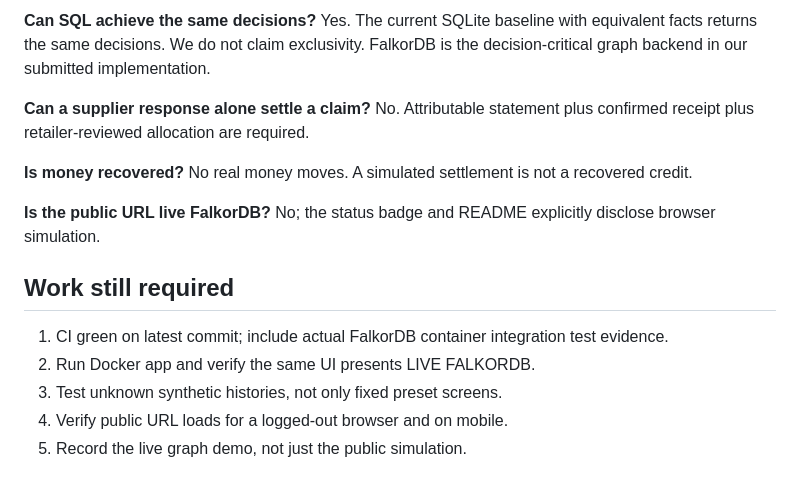
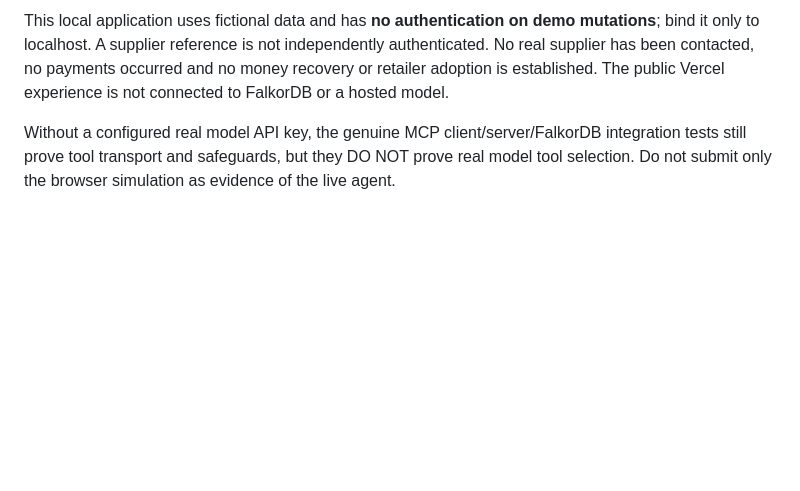
Before and after one commit to aadi-harale/graphhacks, a Markdown page: DEMO_JUDGE_GUIDE.md, the part around one of its changes. GitHub-like rendering; blank space fills up the shorter version.

```diff
--- a/DEMO_JUDGE_GUIDE.md
+++ b/DEMO_JUDGE_GUIDE.md
@@ -36,16 +51,4 @@ Use the Docker version, with real green FalkorDB integration tests, for the subm
 
-**Can SQL achieve the same decisions?** Yes. The current SQLite baseline with equivalent facts returns the same decisions. We do not claim exclusivity. FalkorDB is the decision-critical graph backend in our submitted implementation.
+This local application uses fictional data and has **no authentication on demo mutations**; bind it only to localhost. A supplier reference is not independently authenticated. No real supplier has been contacted, no payments occurred and no money recovery or retailer adoption is established. The public Vercel experience is not connected to FalkorDB or a hosted model.
 
-**Can a supplier response alone settle a claim?** No. Attributable statement plus confirmed receipt plus retailer-reviewed allocation are required.
-
-**Is money recovered?** No real money moves. A simulated settlement is not a recovered credit.
-
-**Is the public URL live FalkorDB?** No; the status badge and README explicitly disclose browser simulation.
-
-## Work still required
-
-1. CI green on latest commit; include actual FalkorDB container integration test evidence.
-2. Run Docker app and verify the same UI presents LIVE FALKORDB.
-3. Test unknown synthetic histories, not only fixed preset screens.
-4. Verify public URL loads for a logged-out browser and on mobile.
-5. Record the live graph demo, not just the public simulation.
+Without a configured real model API key, the genuine MCP client/server/FalkorDB integration tests still prove tool transport and safeguards, but they DO NOT prove real model tool selection. Do not submit only the browser simulation as evidence of the live agent.
```
Also changed, not shown: other parts of DEMO_JUDGE_GUIDE.md (+37 -22 lines).
